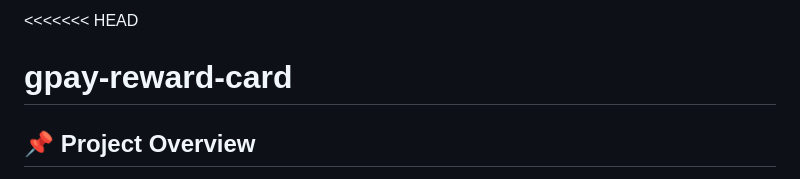
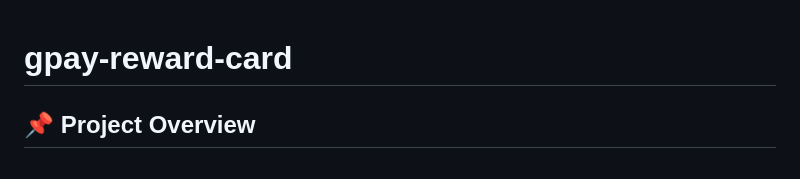
Before and after one commit to Surya-Mathivanan/gpay-reward-application, a Markdown page: README.md, the part around the change. Drawn GitHub-style.

```diff
--- a/README.md
+++ b/README.md
@@ -1,4 +1,3 @@
-<<<<<<< HEAD
 # gpay-reward-card
 
 ## 📌 Project Overview
```
